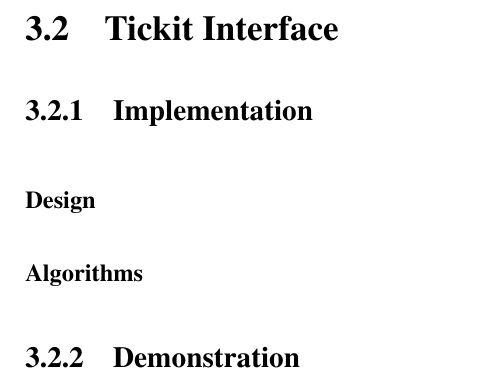
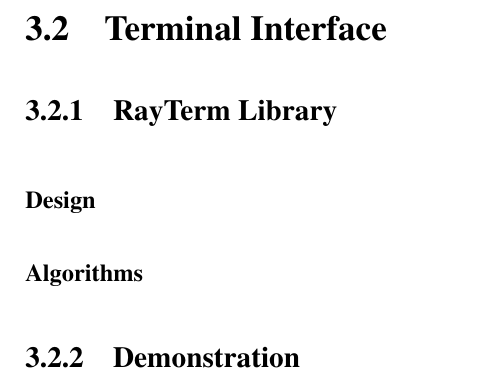
Before and after one commit to Michionlion/rayterm-thesis, a LaTeX thesis (thesis.tex, which reads ch03_methodofapproach.tex): part of page 38 of 46, cut so that both start at the same text. Compiled offline with pdfLaTeX.

Commit message:
Rename titles

```diff
--- a/ch03_methodofapproach.tex
+++ b/ch03_methodofapproach.tex
@@ -426,10 +427,12 @@
 
 This is a demonstration section on final renderer is capabable of -- this section uses only \texttt{ppm} output.
 
-\section{Tickit Interface} \label{ch:methods:interface}
+\section{Terminal Interface} \label{ch:methods:interface}
 
-\subsection{Implementation} \label{ch:methods:interface:design}
-\littlesection{Design} \label{ch:methods:interface:design}
-\littlesection{Algorithms} \label{ch:methods:interface:design}
+\subsection{RayTerm Library} \label{ch:methods:interface:rayterm}
 
-\subsection{Demonstration} \label{ch:methods:interface}
+\littlesection{Design} \label{ch:methods:interface:tickit:design}
+
+\littlesection{Algorithms} \label{ch:methods:interface:tickit:algorithms}
+
+\subsection{Demonstration} \label{ch:methods:interface:demo}
```
Also changed, not shown: ch03_methodofapproach.tex (3 more changed lines).
